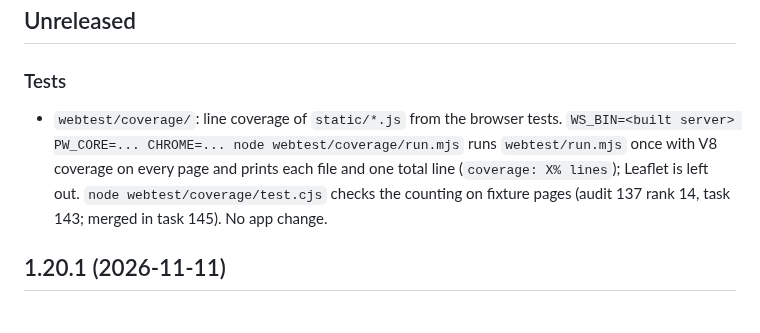
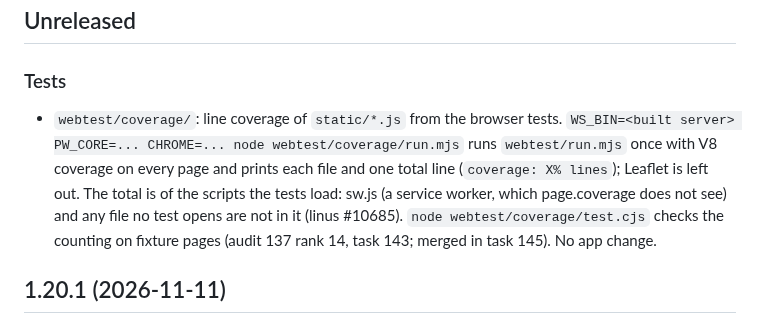
Before and after one commit to sinful1992/wanderstamp, a Markdown page: CHANGELOG.md, the part around the change. Drawn GitHub-style.

Commit message:
docs(changelog): what the coverage total counts (linus #10685)

```diff
--- a/CHANGELOG.md
+++ b/CHANGELOG.md
@@ -3,7 +3,7 @@
 ## Unreleased
 
 ### Tests
-- `webtest/coverage/`: line coverage of `static/*.js` from the browser tests. `WS_BIN=<built server> PW_CORE=... CHROME=... node webtest/coverage/run.mjs` runs `webtest/run.mjs` once with V8 coverage on every page and prints each file and one total line (`coverage: X% lines`); Leaflet is left out. `node webtest/coverage/test.cjs` checks the counting on fixture pages (audit 137 rank 14, task 143; merged in task 145). No app change.
+- `webtest/coverage/`: line coverage of `static/*.js` from the browser tests. `WS_BIN=<built server> PW_CORE=... CHROME=... node webtest/coverage/run.mjs` runs `webtest/run.mjs` once with V8 coverage on every page and prints each file and one total line (`coverage: X% lines`); Leaflet is left out. The total is of the scripts the tests load: sw.js (a service worker, which page.coverage does not see) and any file no test opens are not in it (linus #10685). `node webtest/coverage/test.cjs` checks the counting on fixture pages (audit 137 rank 14, task 143; merged in task 145). No app change.
 
 ## 1.20.1 (2026-11-11)
 
```
